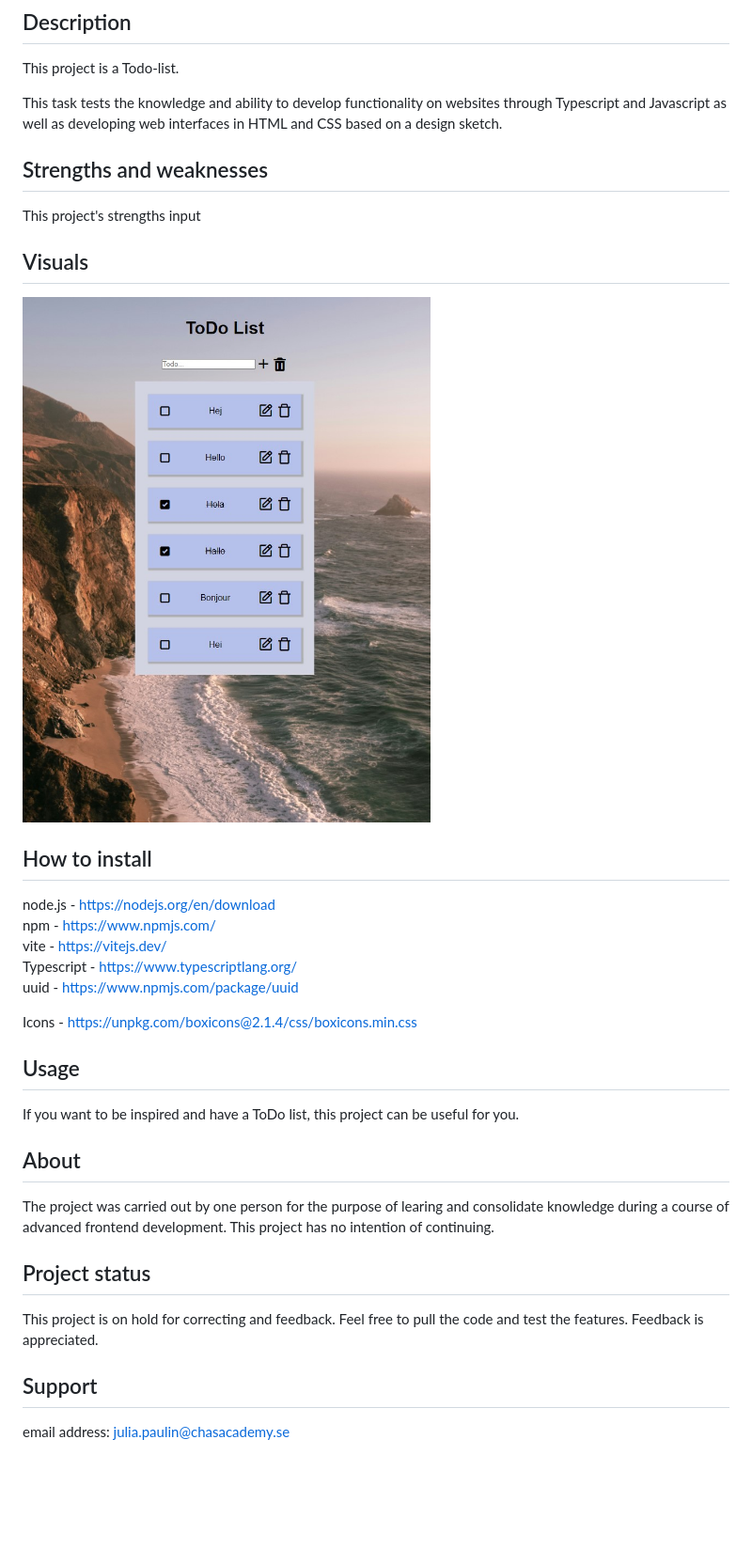
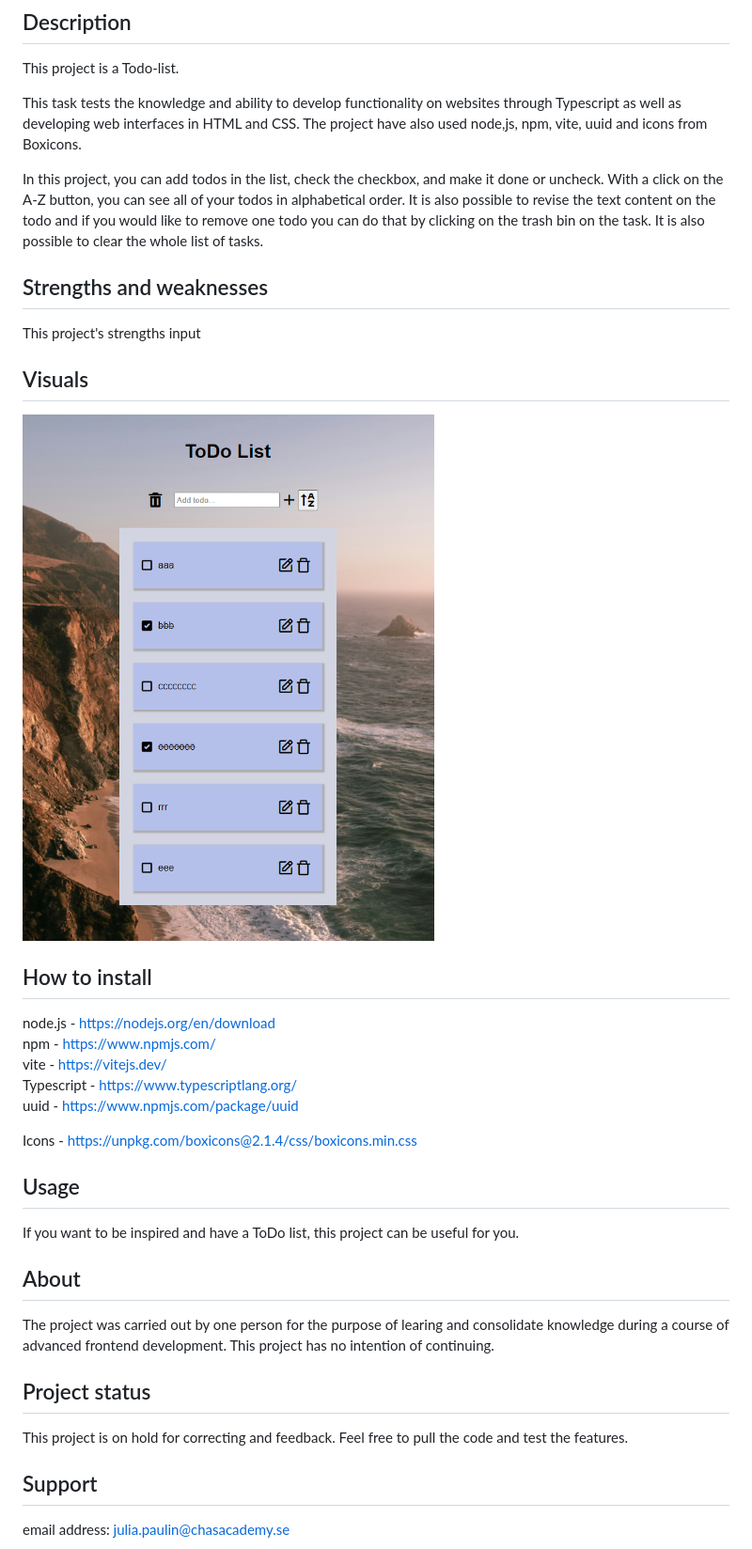
Before and after one commit to PaulinJulia/Todo, a Markdown page: README.md, the part around the change. Shown: that part at 94% size. Drawn GitHub-style; pictures changed too: images/Todo.png (added); blank space fills up the shorter version.

Commit message:
upd readme

```diff
--- a/README.md
+++ b/README.md
@@ -8,7 +8,10 @@ https://github.com/PaulinJulia/Todo
 
 This project is a Todo-list.
 
-This task tests the knowledge and ability to develop functionality on websites through Typescript and Javascript as well as developing web interfaces in HTML and CSS based on a design sketch.
+This task tests the knowledge and ability to develop functionality on websites through Typescript as well as developing web interfaces in HTML and CSS. The project have also used node,js, npm, vite, uuid and icons from Boxicons.
+
+In this project, you can add todos in the list, check the checkbox, and make it done or uncheck. With a click on the A-Z button, you can see all of your todos in alphabetical order. It is also possible to revise the text content on the todo and if you would like to remove one todo you can do that by clicking on the trash bin on the task. It is also possible to clear the whole list of tasks.
+
 
 ## Strengths and weaknesses
 
@@ -17,7 +20,7 @@ input
 
 ## Visuals
 
-![Image](images/todo-layout.jpg)
+![Image](images/Todo.png)
 
 ## How to install
 
@@ -29,7 +32,6 @@ uuid - https://www.npmjs.com/package/uuid
 
 Icons - https://unpkg.com/boxicons@2.1.4/css/boxicons.min.css
 
-
 ## Usage
 
 If you want to be inspired and have a ToDo list, this project can be useful for you.
@@ -40,7 +42,7 @@ The project was carried out by one person for the purpose of learing and consoli
 
 ## Project status
 
-This project is on hold for correcting and feedback. Feel free to pull the code and test the features. Feedback is appreciated.
+This project is on hold for correcting and feedback. Feel free to pull the code and test the features.
 
 ## Support
 
```
